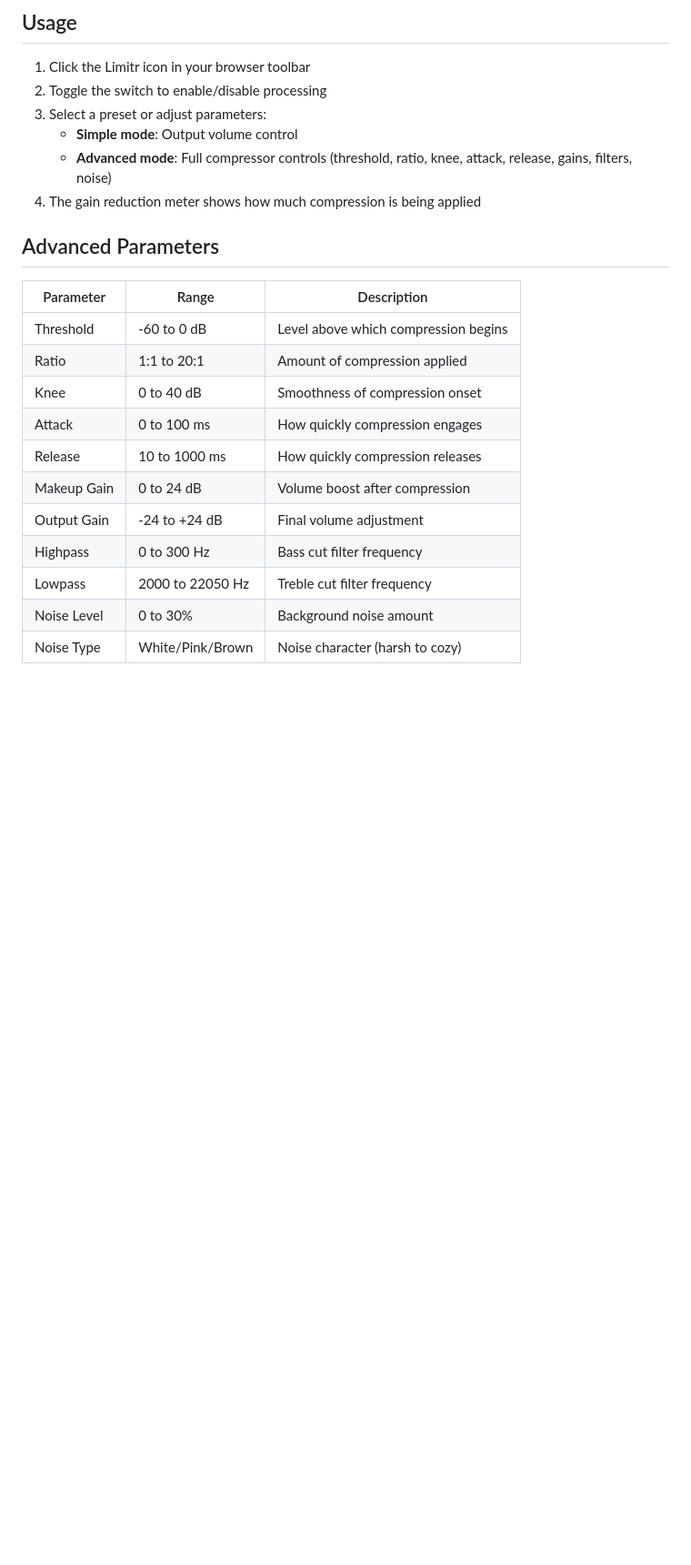
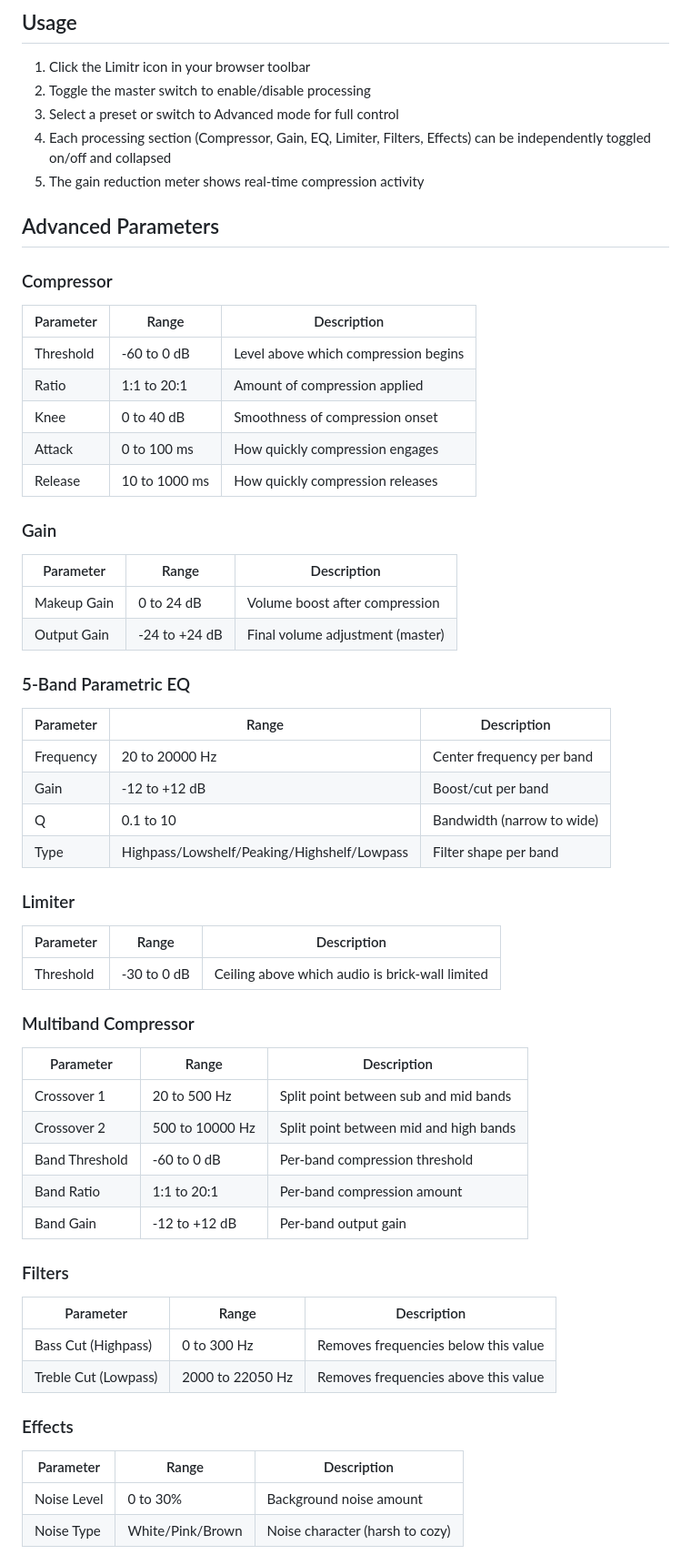
Before and after one commit to ozankaraali/limitr, a Markdown page: README.md, the part around one of its changes. Shown at 91% size. Rendered like a GitHub page; blank space fills up the shorter version.

Commit message:
feat: Update README with enhanced feature descriptions, add new audio presets, and clarify processing modes

```diff
--- a/README.md
+++ b/README.md
@@ -47,13 +55,14 @@ Note: For permanent Firefox installation, the extension needs to be signed or in
 ## Usage
 
 1. Click the Limitr icon in your browser toolbar
-2. Toggle the switch to enable/disable processing
-3. Select a preset or adjust parameters:
-   - **Simple mode**: Output volume control
-   - **Advanced mode**: Full compressor controls (threshold, ratio, knee, attack, release, gains, filters, noise)
-4. The gain reduction meter shows how much compression is being applied
+2. Toggle the master switch to enable/disable processing
+3. Select a preset or switch to Advanced mode for full control
+4. Each processing section (Compressor, Gain, EQ, Limiter, Filters, Effects) can be independently toggled on/off and collapsed
+5. The gain reduction meter shows real-time compression activity
 
 ## Advanced Parameters
+
+### Compressor
 
 | Parameter | Range | Description |
 |-----------|-------|-------------|
@@ -62,10 +71,50 @@ Note: For permanent Firefox installation, the extension needs to be signed or in
 | Knee | 0 to 40 dB | Smoothness of compression onset |
 | Attack | 0 to 100 ms | How quickly compression engages |
 | Release | 10 to 1000 ms | How quickly compression releases |
+
+### Gain
+
+| Parameter | Range | Description |
+|-----------|-------|-------------|
 | Makeup Gain | 0 to 24 dB | Volume boost after compression |
-| Output Gain | -24 to +24 dB | Final volume adjustment |
-| Highpass | 0 to 300 Hz | Bass cut filter frequency |
-| Lowpass | 2000 to 22050 Hz | Treble cut filter frequency |
+| Output Gain | -24 to +24 dB | Final volume adjustment (master) |
+
+### 5-Band Parametric EQ
+
+| Parameter | Range | Description |
+|-----------|-------|-------------|
+| Frequency | 20 to 20000 Hz | Center frequency per band |
+| Gain | -12 to +12 dB | Boost/cut per band |
+| Q | 0.1 to 10 | Bandwidth (narrow to wide) |
+| Type | Highpass/Lowshelf/Peaking/Highshelf/Lowpass | Filter shape per band |
+
+### Limiter
+
+| Parameter | Range | Description |
+|-----------|-------|-------------|
+| Threshold | -30 to 0 dB | Ceiling above which audio is brick-wall limited |
+
+### Multiband Compressor
+
+| Parameter | Range | Description |
+|-----------|-------|-------------|
+| Crossover 1 | 20 to 500 Hz | Split point between sub and mid bands |
+| Crossover 2 | 500 to 10000 Hz | Split point between mid and high bands |
+| Band Threshold | -60 to 0 dB | Per-band compression threshold |
+| Band Ratio | 1:1 to 20:1 | Per-band compression amount |
+| Band Gain | -12 to +12 dB | Per-band output gain |
+
+### Filters
+
+| Parameter | Range | Description |
+|-----------|-------|-------------|
+| Bass Cut (Highpass) | 0 to 300 Hz | Removes frequencies below this value |
+| Treble Cut (Lowpass) | 2000 to 22050 Hz | Removes frequencies above this value |
+
+### Effects
+
+| Parameter | Range | Description |
+|-----------|-------|-------------|
 | Noise Level | 0 to 30% | Background noise amount |
 | Noise Type | White/Pink/Brown | Noise character (harsh to cozy) |
 
```
Also changed, not shown: other parts of README.md (+42 -18 lines).
